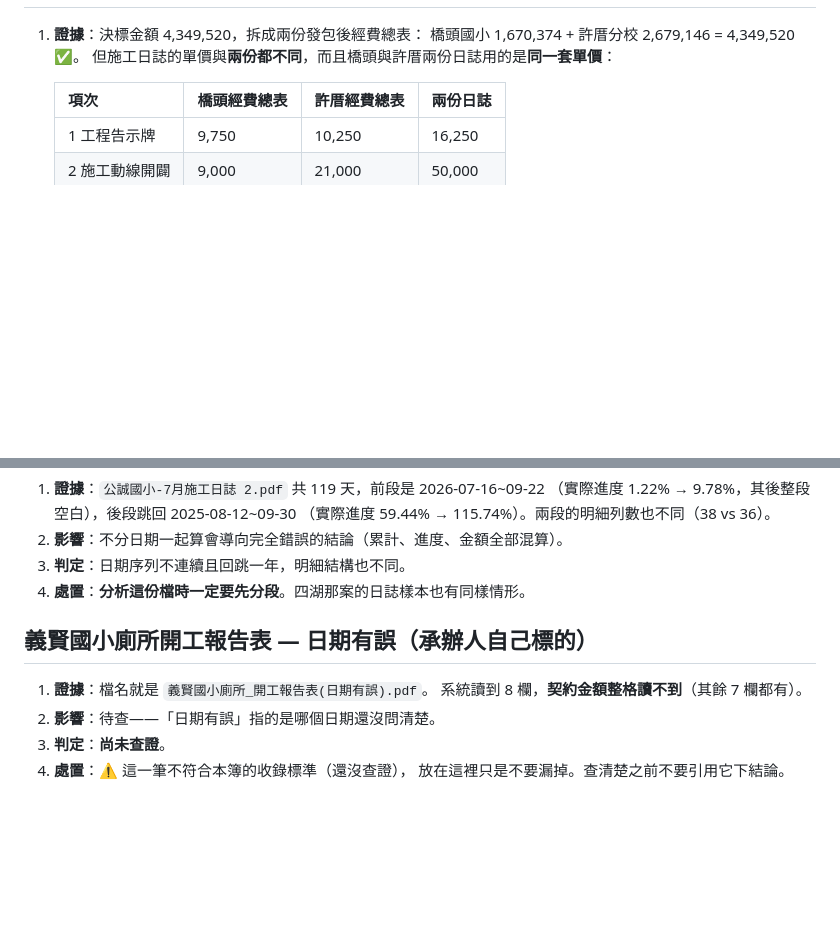
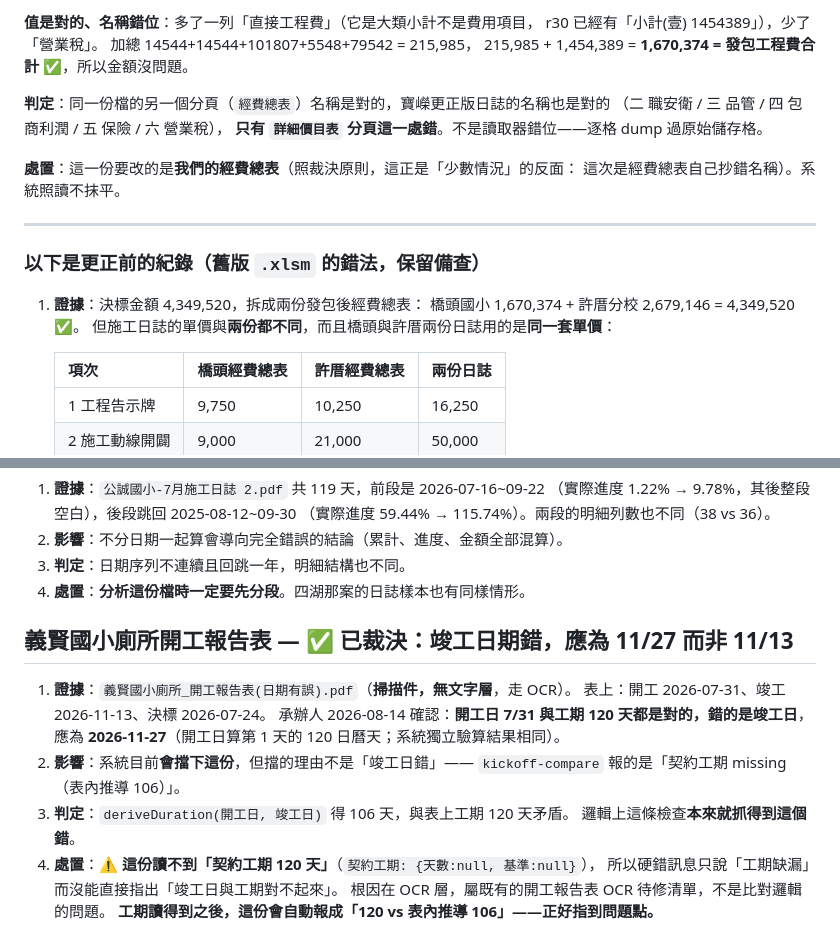
Before and after one commit to kingsmvp0913/pmis, a Markdown page: docs/來源資料缺陷.md, 2 parts joined by grey strips. Drawn GitHub-style; blank space fills up the shorter version.

```diff
--- a/docs/來源資料缺陷.md
+++ b/docs/來源資料缺陷.md
@@ -52,3 +100,19 @@
+**值是對的、名稱錯位**：多了一列「直接工程費」（它是大類小計不是費用項目，
+r30 已經有「小計(壹) 1454389」），少了「營業稅」。
+加總 14544+14544+101807+5548+79542 = 215,985，
+215,985 + 1,454,389 = **1,670,374 = 發包工程費合計** ✅，所以金額沒問題。
+
+**判定**：同一份檔的另一個分頁（`經費總表`）名稱是對的，寶嶸更正版日誌的名稱也是對的
+（二 職安衛 / 三 品管 / 四 包商利潤 / 五 保險 / 六 營業稅），
+**只有 `詳細價目表` 分頁這一處錯**。不是讀取器錯位——逐格 dump 過原始儲存格。
+
+**處置**：這一份要改的是**我們的經費總表**（照裁決原則，這正是「少數情況」的反面：
+這次是經費總表自己抄錯名稱）。系統照讀不抹平。
+
+---
+
+### 以下是更正前的紀錄（舊版 `.xlsm` 的錯法，保留備查）
+
 
 1. **證據**：決標金額 4,349,520，拆成兩份發包後經費總表：
    橋頭國小 1,670,374 + 許厝分校 2,679,146 = 4,349,520 ✅。
@@ -99,11 +163,17 @@
 3. **判定**：日期序列不連續且回跳一年，明細結構也不同。
 4. **處置**：**分析這份檔時一定要先分段**。四湖那案的日誌樣本也有同樣情形。
 
-## 義賢國小廁所開工報告表 — 日期有誤（承辦人自己標的）
+## 義賢國小廁所開工報告表 — ✅ 已裁決：竣工日期錯，應為 11/27 而非 11/13
 
-1. **證據**：檔名就是 `義賢國小廁所_開工報告表(日期有誤).pdf`。
-   系統讀到 8 欄，**契約金額整格讀不到**（其餘 7 欄都有）。
-2. **影響**：待查——「日期有誤」指的是哪個日期還沒問清楚。
-3. **判定**：**尚未查證**。
-4. **處置**：⚠️ 這一筆不符合本簿的收錄標準（還沒查證），
-   放在這裡只是不要漏掉。查清楚之前不要引用它下結論。
+1. **證據**：`義賢國小廁所_開工報告表(日期有誤).pdf`（**掃描件，無文字層**，走 OCR）。
+   表上：開工 2026-07-31、竣工 2026-11-13、決標 2026-07-24。
+   承辦人 2026-08-14 確認：**開工日 7/31 與工期 120 天都是對的，錯的是竣工日**，
+   應為 **2026-11-27**（開工日算第 1 天的 120 日曆天；系統獨立驗算結果相同）。
+2. **影響**：系統目前**會擋下這份**，但擋的理由不是「竣工日錯」——
+   `kickoff-compare` 報的是「契約工期 missing（表內推導 106）」。
+3. **判定**：`deriveDuration(開工日, 竣工日)` 得 106 天，與表上工期 120 天矛盾。
+   邏輯上這條檢查**本來就抓得到這個錯**。
+4. **處置**：⚠️ **這份讀不到「契約工期 120 天」**（`契約工期: {天數:null, 基準:null}`），
+   所以硬錯訊息只說「工期缺漏」而沒能直接指出「竣工日與工期對不起來」。
+   根因在 OCR 層，屬既有的開工報告表 OCR 待修清單，不是比對邏輯的問題。
+   **工期讀得到之後，這份會自動報成「120 vs 表內推導 106」——正好指到問題點。**
```
Also changed, not shown: other parts of docs/來源資料缺陷.md (+58 -10 lines).
